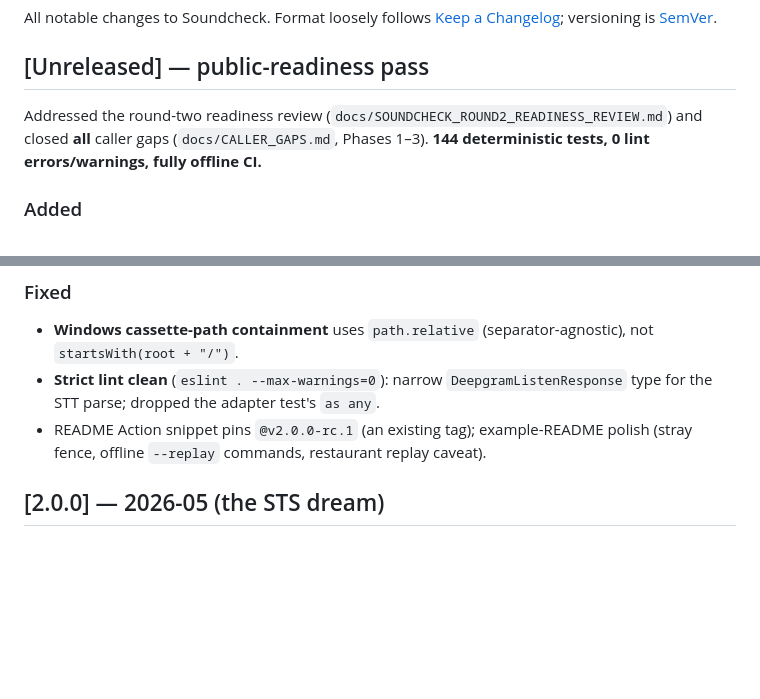
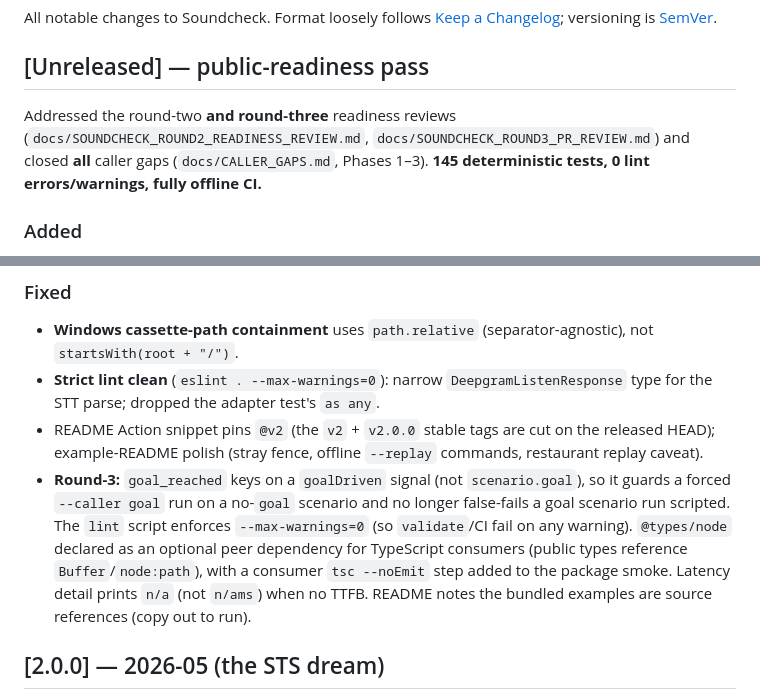
Before and after one commit to darrenapfel/Soundcheck, a Markdown page: CHANGELOG.md, 2 parts joined by grey strips. GitHub-like rendering; blank space fills up the shorter version.

Commit message:
docs(round-3 P2-3): reconcile release-state with current HEAD
Current-status docs no longer contradict the merged packaging/tag state:
- RELEASE_CRITERIA: tag-honesty item marked done (v2/v2.0.0 cut, README @v2).
- CHANGELOG: tag bullet -> @v2 + tags cut; [Unreleased] now records the round-3
  fixes and the 145-test tally; references the round-3 review.
- REVIEW_LOG: round-2 row's P0 line updated (resolved in PR #8, not "deferred");
  added a round-3 PR-review row (findings addressed, all P2/P3).
Historical review reports left as-is.

Co-Authored-By: Claude Opus 4.8 (1M context) <noreply@anthropic.com>

```diff
--- a/CHANGELOG.md
+++ b/CHANGELOG.md
@@ -4,7 +4,7 @@ All notable changes to Soundcheck. Format loosely follows [Keep a Changelog]; ve
 
 ## [Unreleased] — public-readiness pass
 
-Addressed the round-two readiness review (`docs/SOUNDCHECK_ROUND2_READINESS_REVIEW.md`) and closed **all** caller gaps (`docs/CALLER_GAPS.md`, Phases 1–3). **144 deterministic tests, 0 lint errors/warnings, fully offline CI.**
+Addressed the round-two **and round-three** readiness reviews (`docs/SOUNDCHECK_ROUND2_READINESS_REVIEW.md`, `docs/SOUNDCHECK_ROUND3_PR_REVIEW.md`) and closed **all** caller gaps (`docs/CALLER_GAPS.md`, Phases 1–3). **145 deterministic tests, 0 lint errors/warnings, fully offline CI.**
 
 ### Added
 - **Publish-time build** so the installed npm package runs: `tsconfig.build.json` emits `dist/**/*.js` + `.d.ts` from `src/` (`.ts` import specifiers rewritten to `.js`), run by `prepack`; `bin`/`main`/`types`/`exports` point at `dist`. Development is unchanged (raw `.ts` via `--experimental-strip-types`); zero *runtime* deps preserved (`typescript` is a devDep). Installed-package smoke test (`scripts/smoke-package.sh`) wired as a separate CI job.
@@ -15,7 +15,8 @@ Addressed the round-two readiness review (`docs/SOUNDCHECK_ROUND2_READINESS_REVI
 ### Fixed
 - **Windows cassette-path containment** uses `path.relative` (separator-agnostic), not `startsWith(root + "/")`.
 - **Strict lint clean** (`eslint . --max-warnings=0`): narrow `DeepgramListenResponse` type for the STT parse; dropped the adapter test's `as any`.
-- README Action snippet pins `@v2.0.0-rc.1` (an existing tag); example-README polish (stray fence, offline `--replay` commands, restaurant replay caveat).
+- README Action snippet pins `@v2` (the `v2` + `v2.0.0` stable tags are cut on the released HEAD); example-README polish (stray fence, offline `--replay` commands, restaurant replay caveat).
+- **Round-3:** `goal_reached` keys on a `goalDriven` signal (not `scenario.goal`), so it guards a forced `--caller goal` run on a no-`goal` scenario and no longer false-fails a goal scenario run scripted. The `lint` script enforces `--max-warnings=0` (so `validate`/CI fail on any warning). `@types/node` declared as an optional peer dependency for TypeScript consumers (public types reference `Buffer`/`node:path`), with a consumer `tsc --noEmit` step added to the package smoke. Latency detail prints `n/a` (not `n/ams`) when no TTFB. README notes the bundled examples are source references (copy out to run).
 
 ## [2.0.0] — 2026-05 (the STS dream)
 
```
